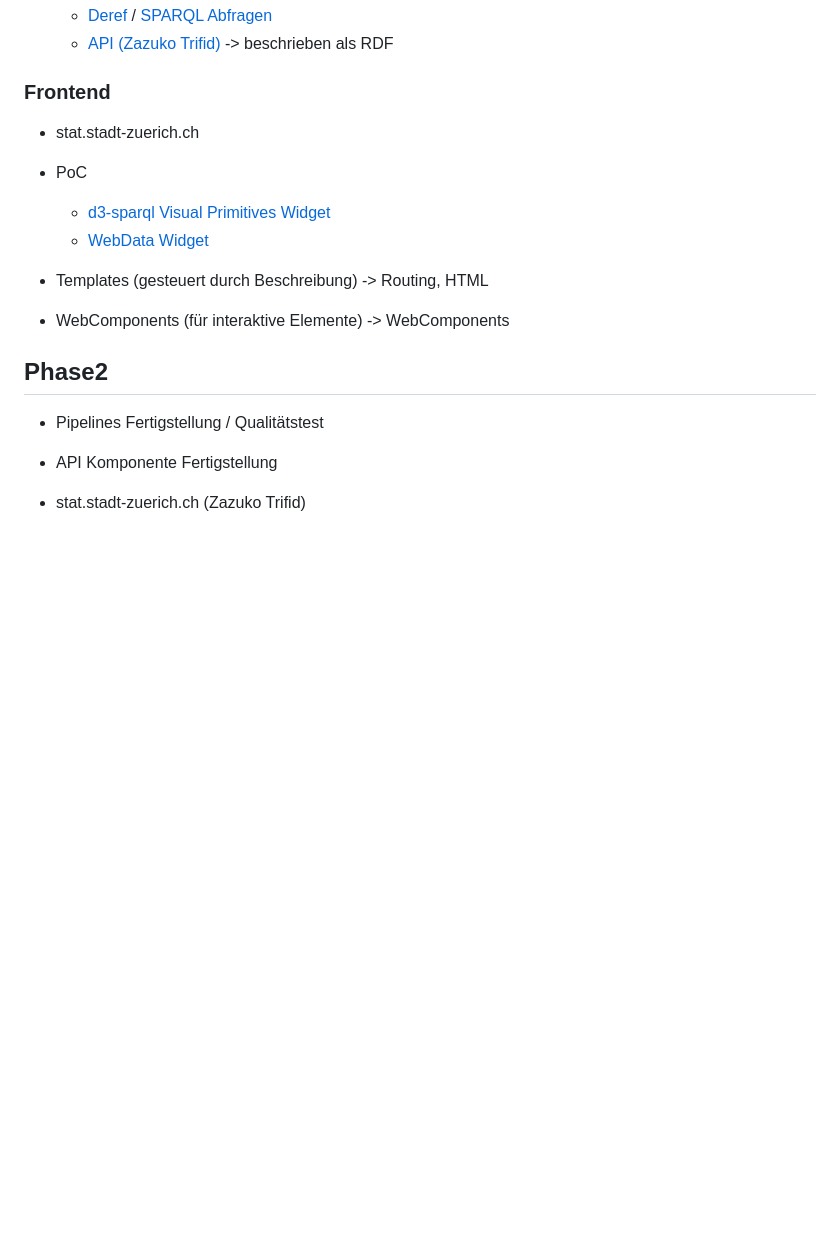
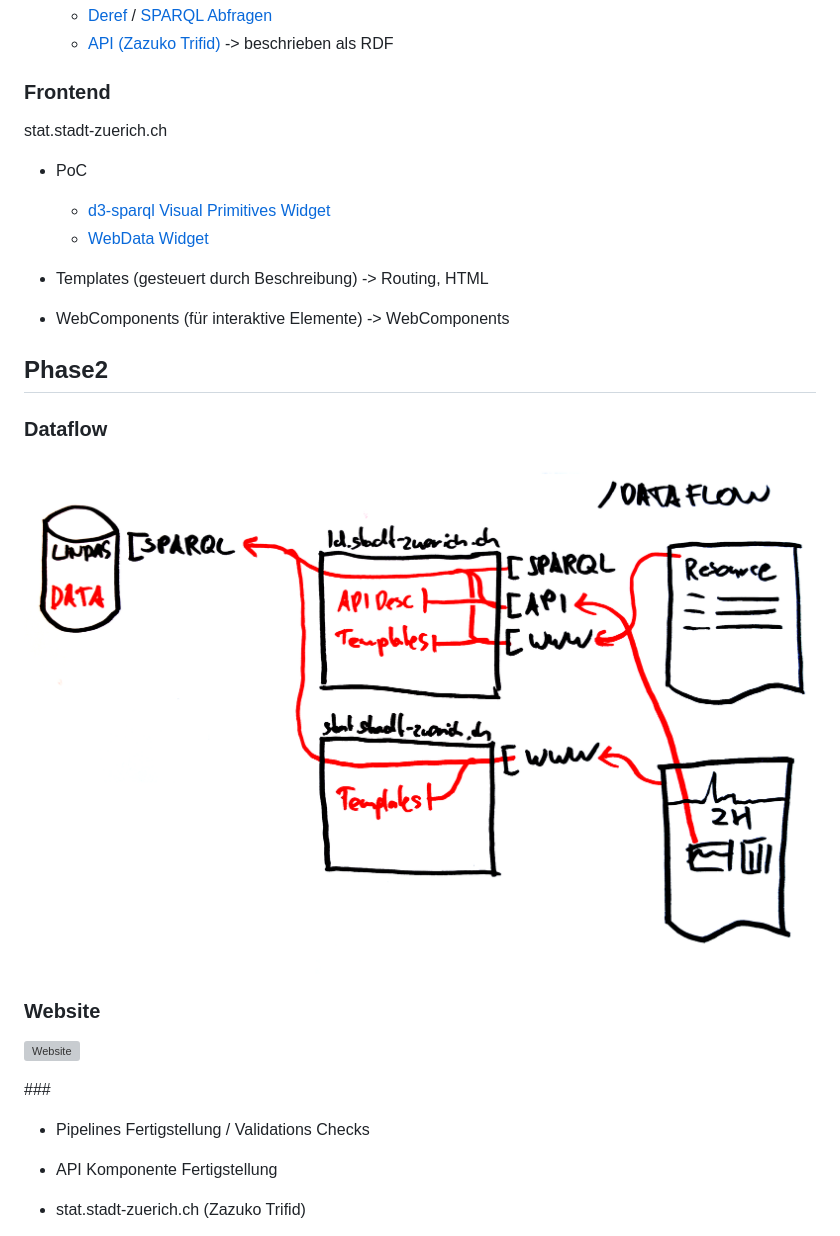
Before and after one commit to StatistikStadtZuerich/ld.stadt-zuerich.ch, a Markdown page: meeting_29.08.2017.md, the part around the change. Drawn GitHub-style; pictures changed too: dataflow.png (added); blank space fills up the shorter version; grey boxes are pictures that could not be loaded.

Commit message:
models

```diff
--- a/meeting_29.08.2017.md
+++ b/meeting_29.08.2017.md
@@ -14,8 +14,8 @@ Intro RDF (lightning talk)?
   - [API (Zazuko Trifid)](http://ld.stadt-zuerich.ch/api) -> beschrieben als RDF
 
 ### Frontend
+stat.stadt-zuerich.ch
 
-  - stat.stadt-zuerich.ch
   - PoC
     - [d3-sparql Visual Primitives Widget](https://zazuko.github.io/ssz-webcomp-test/)
     - [WebData Widget](http://localhost:9966/index-widget.dev.html)
@@ -23,9 +23,16 @@ Intro RDF (lightning talk)?
   - Templates (gesteuert durch Beschreibung) -> Routing, HTML
   - WebComponents (für interaktive Elemente) -> WebComponents
 
+
 ## Phase2
+### Dataflow
+![DataFlow](dataflow.png "DataFlow")
 
-- Pipelines Fertigstellung / Qualitätstest
+### Website
+![Website](website.png "Web Site")
+
+###
+- Pipelines Fertigstellung / Validations Checks
 - API Komponente Fertigstellung
 
 - stat.stadt-zuerich.ch (Zazuko Trifid)
```
Also changed, not shown: 1 other file.
